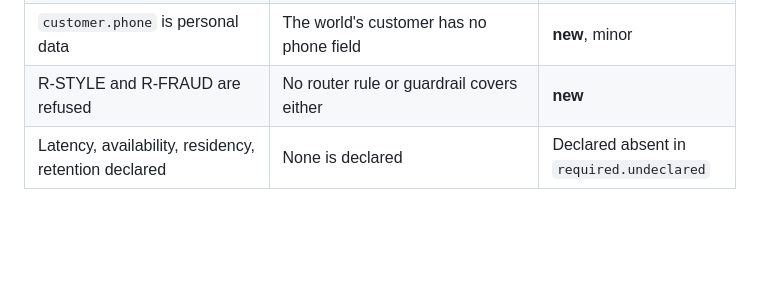
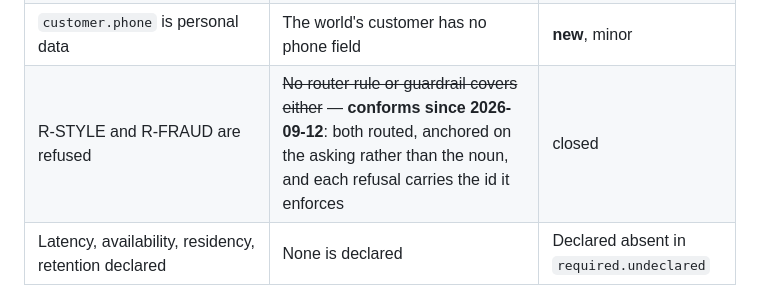
Before and after one commit to dataagentsai/clean-ai-engineering, a Markdown page: drafts/examples/support-agent.extraction.md, the part around the change. GitHub-like rendering; blank space fills up the shorter version.

Commit message:
Extraction: R-STYLE and R-FRAUD conform; G0.5 table complete bar F-017's row
Co-Authored-By: Claude Opus 5 (1M context) <noreply@anthropic.com>

```diff
--- a/drafts/examples/support-agent.extraction.md
+++ b/drafts/examples/support-agent.extraction.md
@@ -130,7 +130,7 @@ are TODO 3.3.
 | The order system accepts a caller-supplied key | ~~The key never leaves the process~~ — **conforms since 2026-09-12**: the key travels in `_meta` and the stand-in replays a write it has answered | F-017 — fixed |
 | `change_address` takes the new address | ~~The world's action takes only the order id and changes nothing~~ — **conforms since 2026-09-12**: a projected tool carries the operation's declared inputs, every order row has an address, and changing it changes the row | closed |
 | `customer.phone` is personal data | The world's customer has no phone field | **new**, minor |
-| R-STYLE and R-FRAUD are refused | No router rule or guardrail covers either | **new** |
+| R-STYLE and R-FRAUD are refused | ~~No router rule or guardrail covers either~~ — **conforms since 2026-09-12**: both routed, anchored on the asking rather than the noun, and each refusal carries the id it enforces | closed |
 | Latency, availability, residency, retention declared | None is declared | Declared absent in `required.undeclared` |
 
 Four new items, and every one of them surfaced because a statement had to be
```
Also changed, not shown: TODO.md (+1 -1 lines).
